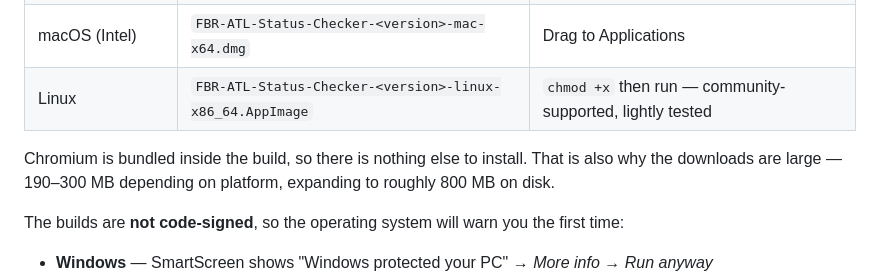
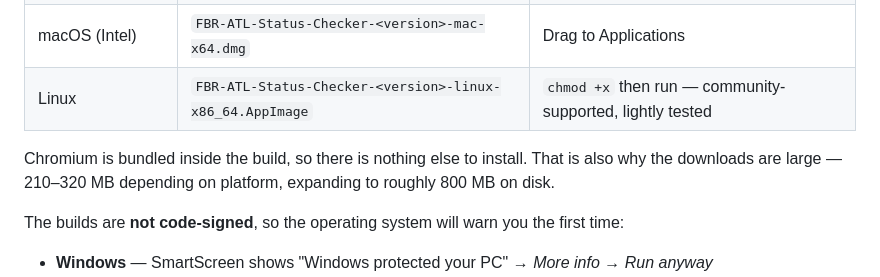
Before and after one commit to ali-dev178/FBR-ATL-STATUS-CHECKER, a Markdown page: README.md, the part around the change. Drawn GitHub-style.

Commit message:
Update download sizes for the v1.0.1 builds

```diff
--- a/README.md
+++ b/README.md
@@ -146,7 +146,7 @@ Grab the latest build for your platform from the [Releases page](https://github.
 | macOS (Intel) | `FBR-ATL-Status-Checker-<version>-mac-x64.dmg` | Drag to Applications |
 | Linux | `FBR-ATL-Status-Checker-<version>-linux-x86_64.AppImage` | `chmod +x` then run — community-supported, lightly tested |
 
-Chromium is bundled inside the build, so there is nothing else to install. That is also why the downloads are large — 190–300 MB depending on platform, expanding to roughly 800 MB on disk.
+Chromium is bundled inside the build, so there is nothing else to install. That is also why the downloads are large — 210–320 MB depending on platform, expanding to roughly 800 MB on disk.
 
 The builds are **not code-signed**, so the operating system will warn you the first time:
 
```
